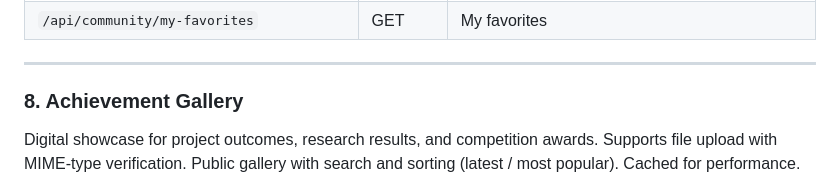
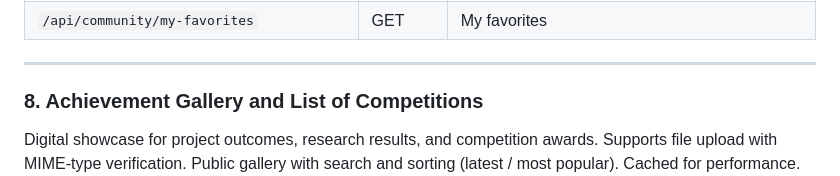
Before and after one commit to Su-yu-s/ilink, a Markdown page: README.md, the part around one of its changes. Rendered like a GitHub page.

Commit message:
Revise README with Achievement Gallery and Competitions
Updated README to include new sections and images for Achievement Gallery and Competitions.

```diff
--- a/README.md
+++ b/README.md
@@ -167,6 +172,6 @@ Full-featured discussion forum with four categories (**General / Tech / Competit
 
 ---
 
-### 8. Achievement Gallery
+### 8. Achievement Gallery and List of Competitions
 
 Digital showcase for project outcomes, research results, and competition awards. Supports file upload with MIME-type verification. Public gallery with search and sorting (latest / most popular). Cached for performance.
```
Also changed, not shown: other parts of README.md (+10 -1 lines).
